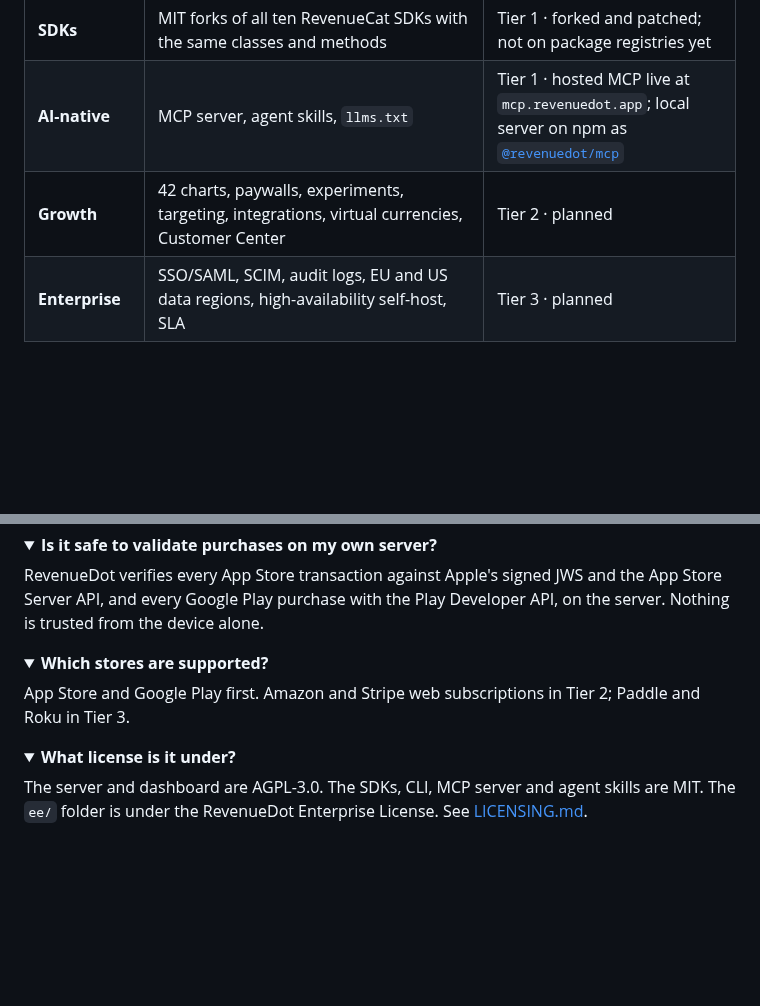
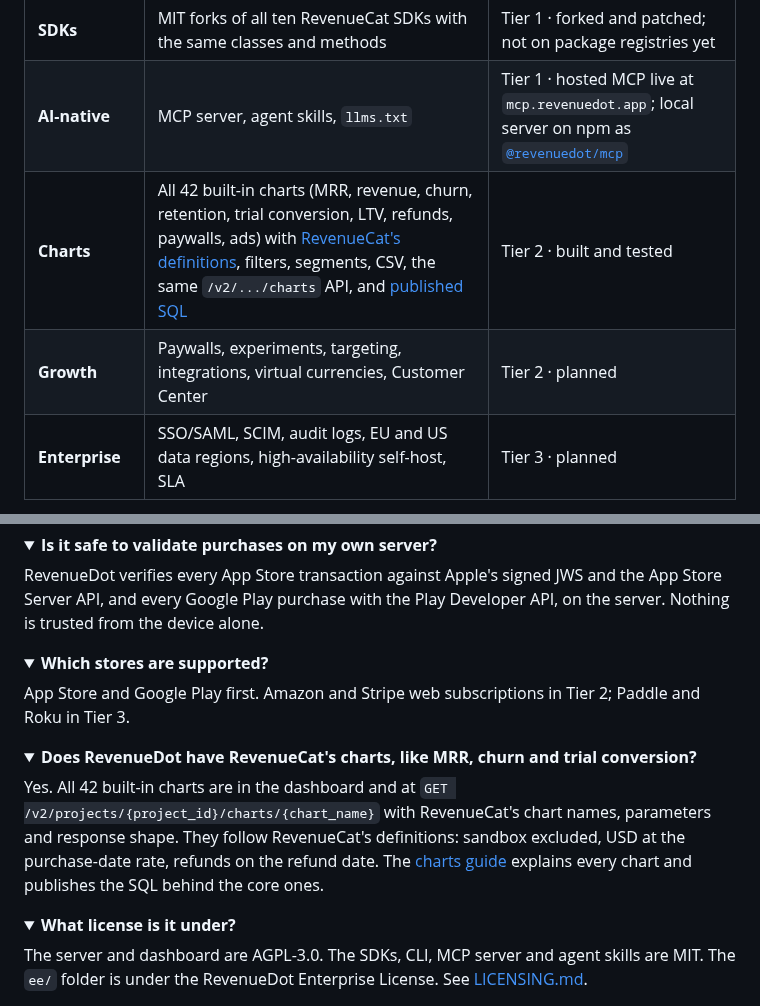
Before and after one commit to revenuedot/revenuedot, a Markdown page: README.md, 2 parts joined by grey strips. Rendered like a GitHub page; folded sections open; blank space fills up the shorter version.

Commit message:
Charts: STATUS (113 of 128 v2 operations), README features row, screenshots and FAQ, Overview card labels open their chart

```diff
--- a/README.md
+++ b/README.md
@@ -178,5 +178,6 @@ Unity: set the `proxyURL` field on the `Purchases` component. Cordova: `Purchase
 | **Run it anywhere** | `docker compose up` with Postgres; the same code in RevenueDot Cloud | Tier 1 · self-host built; Cloud live |
 | **SDKs** | MIT forks of all ten RevenueCat SDKs with the same classes and methods | Tier 1 · forked and patched; not on package registries yet |
 | **AI-native** | MCP server, agent skills, `llms.txt` | Tier 1 · hosted MCP live at `mcp.revenuedot.app`; local server on npm as [`@revenuedot/mcp`](https://www.npmjs.com/package/@revenuedot/mcp) |
-| **Growth** | 42 charts, paywalls, experiments, targeting, integrations, virtual currencies, Customer Center | Tier 2 · planned |
+| **Charts** | All 42 built-in charts (MRR, revenue, churn, retention, trial conversion, LTV, refunds, paywalls, ads) with [RevenueCat's definitions](https://www.revenuecat.com/docs/dashboard-and-metrics/charts), filters, segments, CSV, the same `/v2/.../charts` API, and [published SQL](https://revenuedot.app/docs/guides/charts) | Tier 2 · built and tested |
+| **Growth** | Paywalls, experiments, targeting, integrations, virtual currencies, Customer Center | Tier 2 · planned |
 | **Enterprise** | SSO/SAML, SCIM, audit logs, EU and US data regions, high-availability self-host, SLA | Tier 3 · planned |
@@ -354,6 +360,11 @@ RevenueDot verifies every App Store transaction against Apple's signed JWS and t
 App Store and Google Play first. Amazon and Stripe web subscriptions in Tier 2; Paddle and Roku in Tier 3.
 </details>
 
+<details><summary><b>Does RevenueDot have RevenueCat's charts, like MRR, churn and trial conversion?</b></summary>
+
+Yes. All 42 built-in charts are in the dashboard and at `GET /v2/projects/{project_id}/charts/{chart_name}` with RevenueCat's chart names, parameters and response shape. They follow RevenueCat's definitions: sandbox excluded, USD at the purchase-date rate, refunds on the refund date. The [charts guide](https://revenuedot.app/docs/guides/charts) explains every chart and publishes the SQL behind the core ones.
+</details>
+
 <details><summary><b>What license is it under?</b></summary>
 
 The server and dashboard are AGPL-3.0. The SDKs, CLI, MCP server and agent skills are MIT. The `ee/` folder is under the RevenueDot Enterprise License. See [LICENSING.md](LICENSING.md).
```
Also changed, not shown: other parts of README.md (+5 -0 lines), docs/STATUS.md (+4 -2 lines), prd/sdk-api/PRD.md (+1 -1 lines), docs/assets/charts-dark.png (added), docs/assets/charts-light.png (added), 2 other files.
